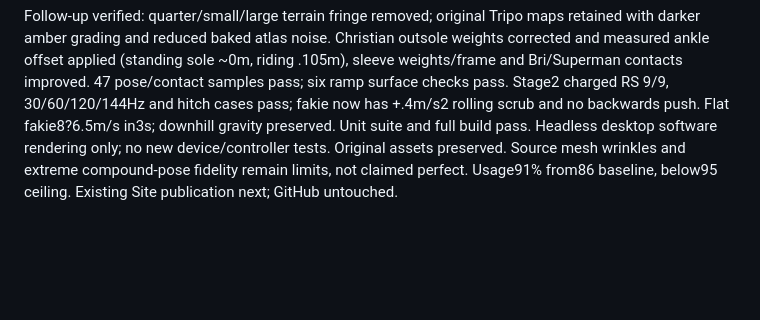
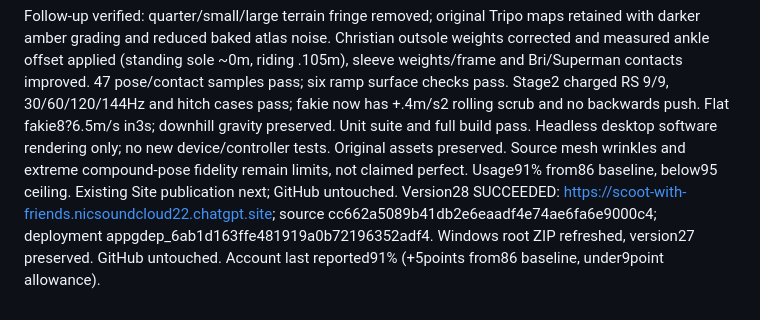
Before and after one commit to differentlightproductions-cyber/scoot-with-friends, a Markdown page: PROGRESS.md, the part around the change. GitHub-like rendering; blank space fills up the shorter version.

Commit message:
docs: record version 28 publication

```diff
--- a/PROGRESS.md
+++ b/PROGRESS.md
@@ -94,3 +94,4 @@ Version27 SUCCEEDED: https://scoot-with-friends.nicsoundcloud22.chatgpt.site, de
 New explicit allowance9 percentagepoints, baseline86%, hard95%, aimfinish93% reserving2points for release. Root owns imported-human/model contacts; all_ramp_edges owns ramp visuals/masks; skin_refinement owns direct skin repair/GLB; stage2_completion owns physics audit/tests. Preserve original assets and version27 backup. Live updates remain authorized, GitHub remains on hold.
 
 Follow-up verified: quarter/small/large terrain fringe removed; original Tripo maps retained with darker amber grading and reduced baked atlas noise. Christian outsole weights corrected and measured ankle offset applied (standing sole ~0m, riding .105m), sleeve weights/frame and Bri/Superman contacts improved. 47 pose/contact samples pass; six ramp surface checks pass. Stage2 charged RS 9/9, 30/60/120/144Hz and hitch cases pass; fakie now has +.4m/s2 rolling scrub and no backwards push. Flat fakie8?6.5m/s in3s; downhill gravity preserved. Unit suite and full build pass. Headless desktop software rendering only; no new device/controller tests. Original assets preserved. Source mesh wrinkles and extreme compound-pose fidelity remain limits, not claimed perfect. Usage91% from86 baseline, below95 ceiling. Existing Site publication next; GitHub untouched.
+Version28 SUCCEEDED: https://scoot-with-friends.nicsoundcloud22.chatgpt.site; source cc662a5089b41db2e6eaadf4e74ae6fa6e9000c4; deployment appgdep_6ab1d163ffe481919a0b72196352adf4. Windows root ZIP refreshed, version27 preserved. GitHub untouched. Account last reported91% (+5points from86 baseline, under9point allowance).
```
